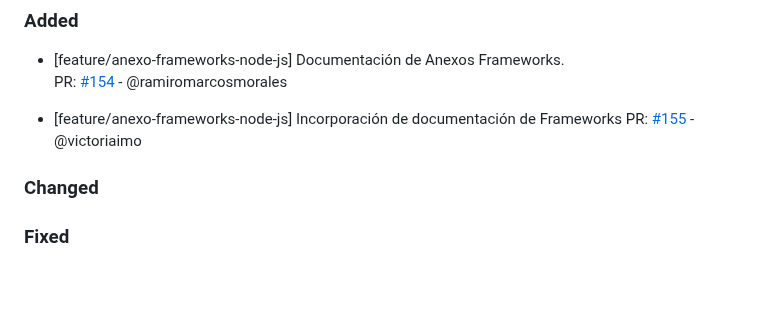
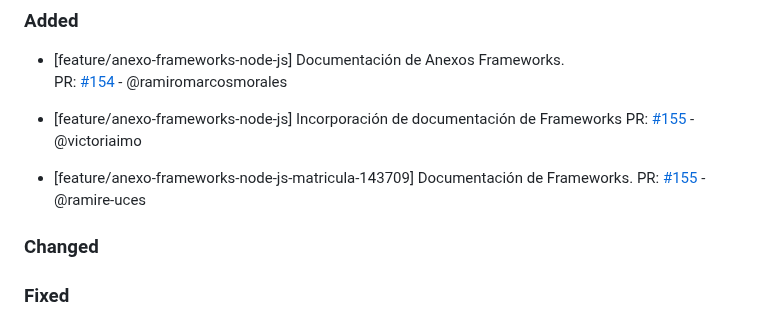
Before and after one commit to ramiromarcosmorales/emiti-web, a Markdown page: changelog.md, the part around the change. Drawn GitHub-style; blank space fills up the shorter version.

Commit message:
Actualizo changelog

```diff
--- a/changelog.md
+++ b/changelog.md
@@ -6,6 +6,9 @@
 
 - [feature/anexo-frameworks-node-js] Incorporación de documentación de Frameworks
   PR: [#155](https://github.com/ramiromarcosmorales/emiti-web/pull/155) - @victoriaimo
+
+- [feature/anexo-frameworks-node-js-matricula-143709] Documentación de Frameworks.
+  PR: [#155](https://github.com/ramiromarcosmorales/emiti-web/pull/156) - @ramire-uces
 
 ### Changed
 
```
